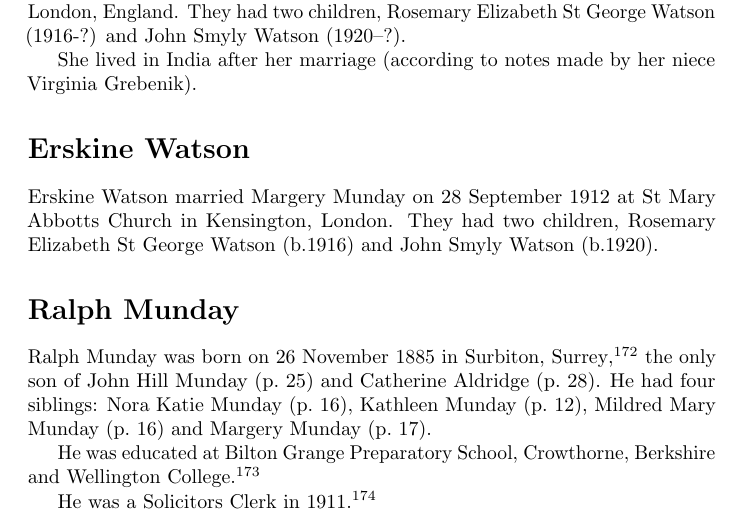
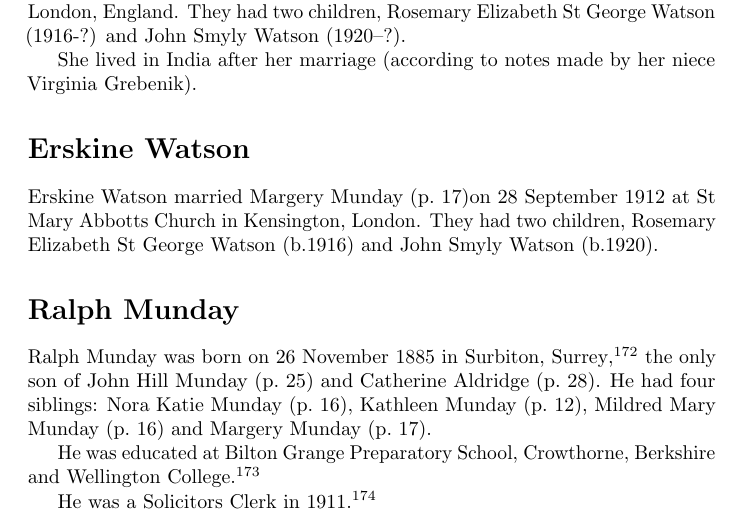
Before and after one commit to samwilson/cfb, a LaTeX book (main.tex, which reads biographies/Erskine_Watson.tex): part of page 17 of 55, cut so that both start at the same text. Compiled offline with pdfLaTeX.

Commit message:
Update Erskine_Watson.tex

```diff
--- a/biographies/Erskine_Watson.tex
+++ b/biographies/Erskine_Watson.tex
@@ -1,4 +1,4 @@
 \biohead{Erskine Watson}{}
 
-Erskine Watson married Margery Munday on 28 September 1912 at St Mary Abbotts Church in	Kensington, London.
+Erskine Watson married Margery Munday (\p{Margery_Munday})on 28 September 1912 at St Mary Abbotts Church in	Kensington, London.
 They had two children, Rosemary Elizabeth St George Watson (b.1916) and John Smyly Watson (b.1920).
```
